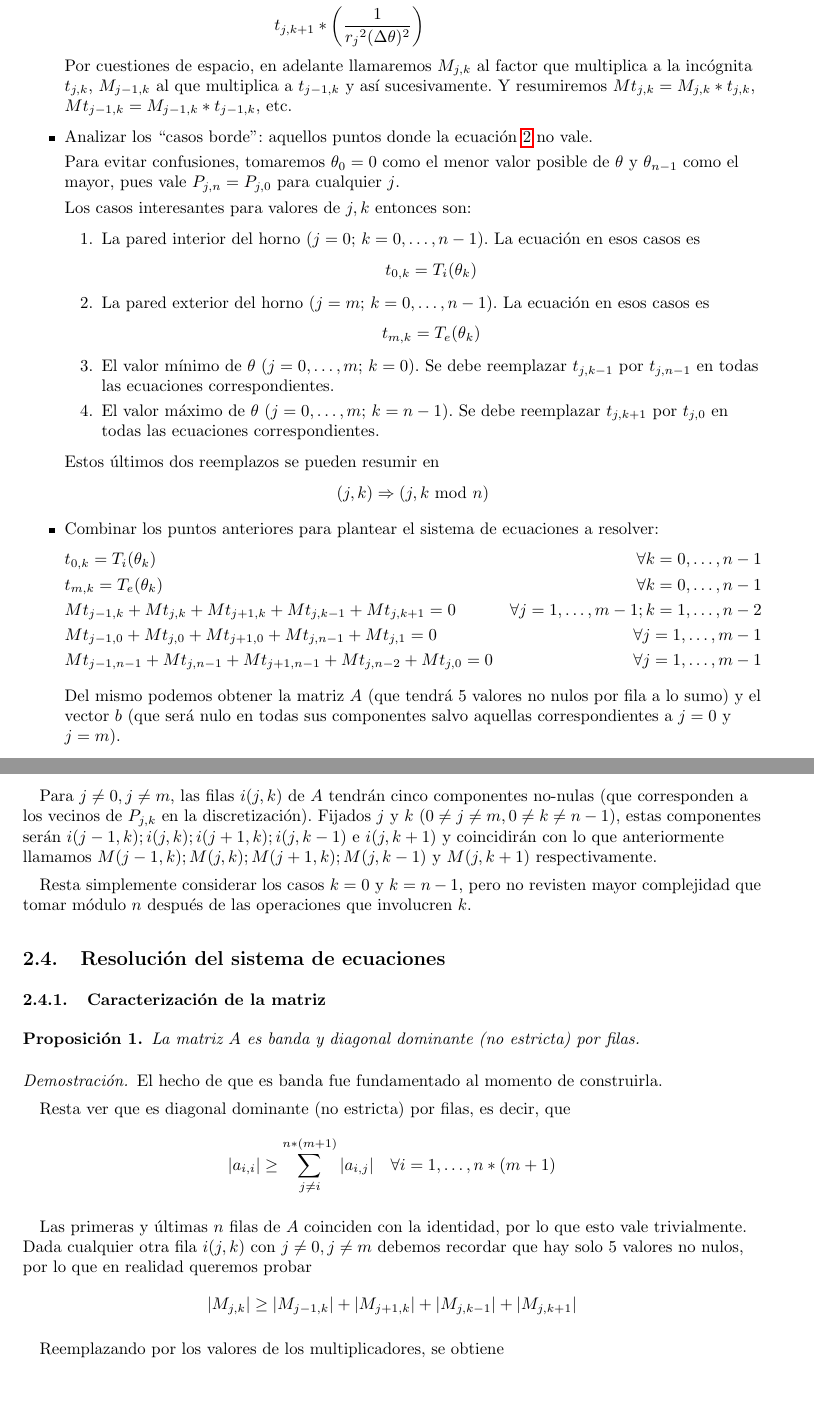
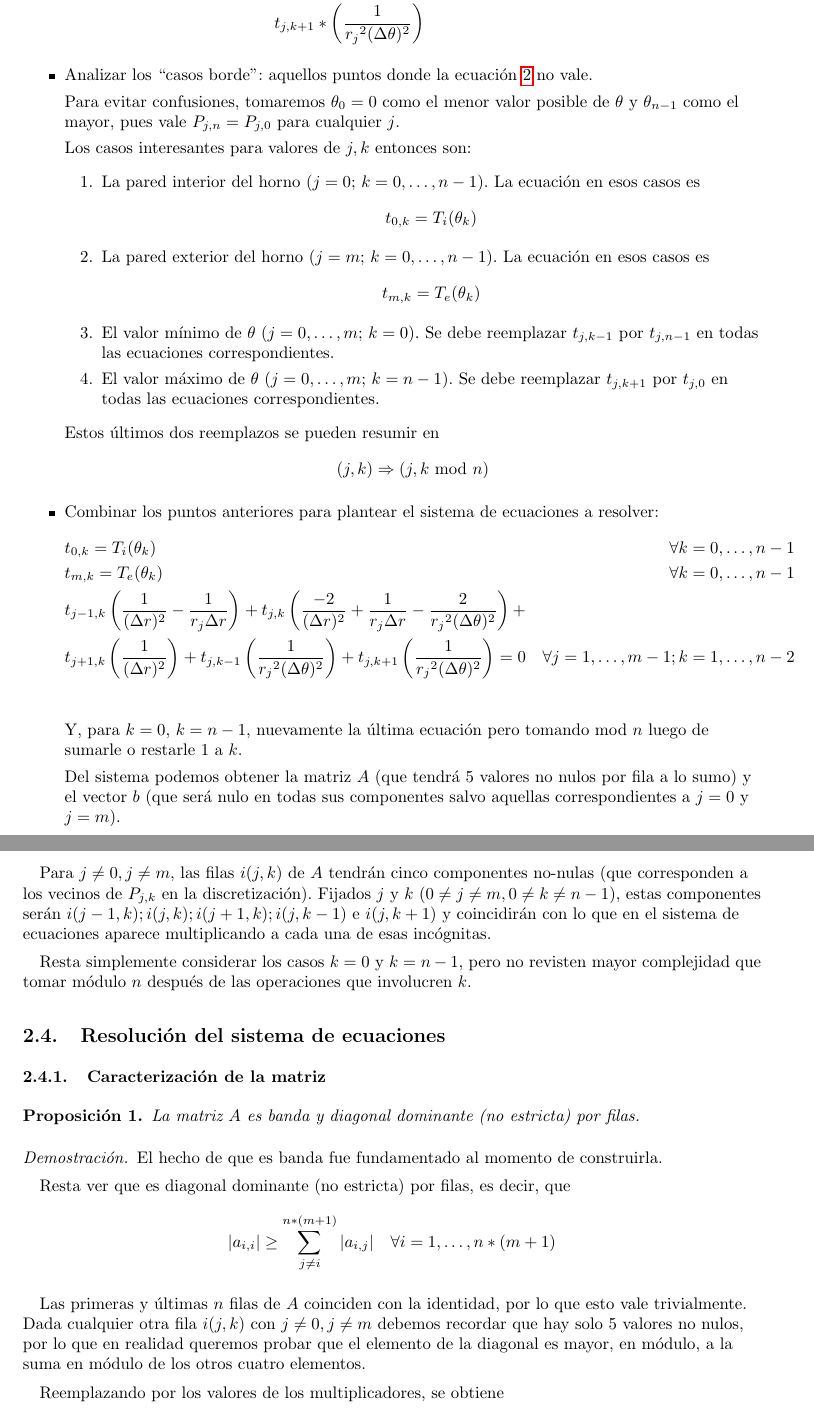
Before and after one commit to svilerino/metnum, a LaTeX document (tp1/tex/informe.tex, which reads tp1/tex/desarrollo.tex): two parts of pages 7 and 8 of 32 before the commit and two parts of pages 7 and 8 of 33 after it, joined at a grey line, cut so that both start at the same text, the shorter picture padded with empty space. Compiled offline with pdfLaTeX.

Commit message:
Expandida notación de M(i,j)

```diff
--- a/tp1/tex/desarrollo.tex
+++ b/tp1/tex/desarrollo.tex
@@ -116,7 +116,7 @@ Para poder armar el sistema $Ax=b$ es necesario:
         t_{j, k-1}&*\left(\frac{1}{{r_j}^2(\Delta \theta)^2}\right) \\
         t_{j, k+1}&*\left(\frac{1}{{r_j}^2(\Delta \theta)^2}\right)
     \end{align*}
-    Por cuestiones de espacio, en adelante llamaremos $M_{j,k}$ al factor que multiplica a la incógnita $t_{j,k}$, $M_{j-1,k}$ al que multiplica a $t_{j-1,k}$ y así sucesivamente. Y resumiremos $Mt_{j,k} = M_{j,k}*t_{j,k}$, $Mt_{j-1,k}=M_{j-1,k}*t_{j-1,k}$, etc.
+
  \item
     Analizar los ``casos borde'': aquellos puntos donde la ecuación \ref{calor} no vale.
 
@@ -135,12 +135,15 @@ Para poder armar el sistema $Ax=b$ es necesario:
     \begin{align*}\label{sistema}
     &t_{0, k} = T_i(\theta_k)                                           &\forall k = 0, \ldots, n-1  \\
     &t_{m, k} = T_e(\theta_k)                                           &\forall k = 0, \ldots, n-1  \\
-    &Mt_{j-1,k} + Mt_{j,k} + Mt_{j+1,k} + Mt_{j,k-1} + Mt_{j,k+1} = 0  &\forall j=1, \ldots, m-1; k = 1, \ldots , n-2 \\
-    &Mt_{j-1,0} + Mt_{j,0} + Mt_{j+1,0} + Mt_{j,n-1} + Mt_{j,1} = 0    &\forall j=1, \ldots, m-1 \\
-    &Mt_{j-1,n-1} + Mt_{j,n-1} + Mt_{j+1,n-1} + Mt_{j,n-2} + Mt_{j,0} = 0    &\forall j=1, \ldots, m-1
+    &   t_{j-1, k}\left(\frac{1}{(\Delta r)^2} - \frac{1}{r_j \Delta r}\right) +
+        t_{j, k}  \left(\frac{-2}{(\Delta r)^2} + \frac{1}{r_j \Delta r} - \frac{2}{{r_j}^2 (\Delta \theta)^2}\right) + \\
+    &   t_{j+1, k}\left(\frac{1}{(\Delta r)^2}\right) +
+        t_{j, k-1}\left(\frac{1}{{r_j}^2(\Delta \theta)^2}\right) +
+        t_{j, k+1}\left(\frac{1}{{r_j}^2(\Delta \theta)^2}\right) = 0  &\forall j=1, \ldots, m-1; k = 1, \ldots , n-2 \\
     \end{align*}
+    Y, para $k = 0$, $k = n-1$, nuevamente la última ecuación pero tomando $\text{mod } n$ luego de sumarle o restarle $1$ a $k$.
 
-    Del mismo podemos obtener la matriz $A$ (que tendrá 5 valores no nulos por fila a lo sumo) y el vector $b$ (que será nulo en todas sus componentes salvo aquellas correspondientes a $j=0$ y $j=m$).
+    Del sistema podemos obtener la matriz $A$ (que tendrá 5 valores no nulos por fila a lo sumo) y el vector $b$ (que será nulo en todas sus componentes salvo aquellas correspondientes a $j=0$ y $j=m$).
   \item
     Pensar un orden para las incógnitas que permita asegurar que la matriz resultante sea $banda$. La importancia de esta propiedad se tratará en breve. El mismo es:
 
@@ -164,7 +167,7 @@ Llegado este punto podemos definir completamente $b$: todas sus demás component
 
 $$b = (T_i(0), T_i(1), \ldots, T_i(n-1), 0, \ldots, 0, T_e(0), T_e(1), \ldots, T_e(n-1)) $$
 
-Para $j \not = 0, j \not = m$, las filas $i(j,k)$ de $A$ tendrán cinco componentes no-nulas (que corresponden a los vecinos de $P_{j,k}$ en la discretización). Fijados $j$ y $k$ ($0\not=j\not=m, 0\not=k\not=n-1$), estas componentes serán $i(j-1,k); i(j,k); i(j+1,k); i(j,k-1)$ e $i(j,k+1)$ y coincidirán con lo que anteriormente llamamos $M(j-1,k); M(j,k); M(j+1,k); M(j,k-1)$ y $M(j,k+1)$ respectivamente.
+Para $j \not = 0, j \not = m$, las filas $i(j,k)$ de $A$ tendrán cinco componentes no-nulas (que corresponden a los vecinos de $P_{j,k}$ en la discretización). Fijados $j$ y $k$ ($0\not=j\not=m, 0\not=k\not=n-1$), estas componentes serán $i(j-1,k); i(j,k); i(j+1,k); i(j,k-1)$ e $i(j,k+1)$ y coincidirán con lo que en el sistema de ecuaciones aparece multiplicando a cada una de esas incógnitas.
 
 Resta simplemente considerar los casos $k=0$ y $k=n-1$, pero no revisten mayor complejidad que tomar módulo $n$ después de las operaciones que involucren $k$.
 
@@ -181,7 +184,7 @@ El hecho de que es banda fue fundamentado al momento de construirla.
 
 Resta ver que es diagonal dominante (no estricta) por filas, es decir, que $$|a_{i, i}| \geq \sum\limits_{j \neq i}^{n*(m+1)} |a_{i, j}| \hspace{10pt} \forall i = 1, \ldots, n*(m+1)$$
 
-Las primeras y últimas $n$ filas de $A$ coinciden con la identidad, por lo que esto vale trivialmente. Dada cualquier otra fila $i(j, k)$ con $j \neq 0, j \neq m$ debemos recordar que hay solo 5 valores no nulos, por lo que en realidad queremos probar $$|M_{j, k}| \geq |M_{j-1, k}| + |M_{j+1, k}| + |M_{j, k-1}| + |M_{j, k+1}|$$
+Las primeras y últimas $n$ filas de $A$ coinciden con la identidad, por lo que esto vale trivialmente. Dada cualquier otra fila $i(j, k)$ con $j \neq 0, j \neq m$ debemos recordar que hay solo 5 valores no nulos, por lo que en realidad queremos probar que el elemento de la diagonal es mayor, en módulo, a la suma en módulo de los otros cuatro elementos.
 
 Reemplazando por los valores de los multiplicadores, se obtiene
 
```
